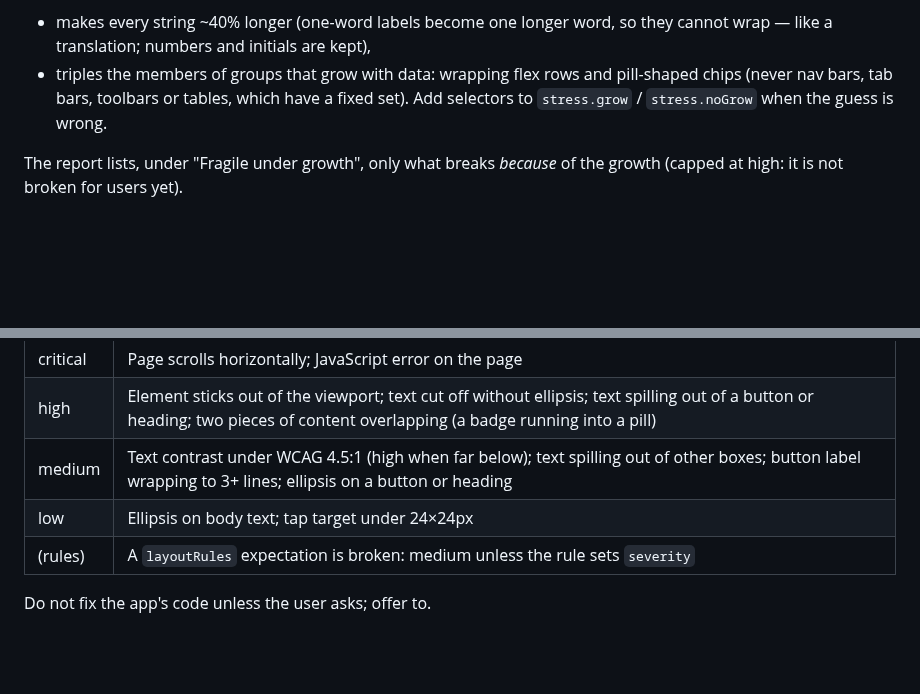
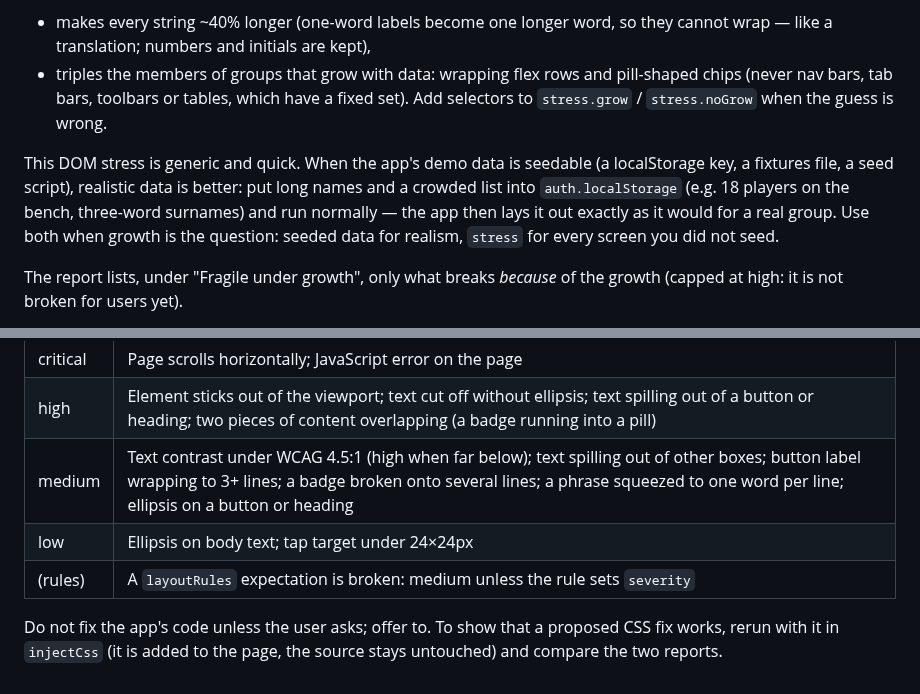
Before and after one commit to CabralNahuel/claude-webapp-qa, a Markdown page: skills/responsive-check/SKILL.md, 2 parts joined by grey strips. GitHub-like rendering; blank space fills up the shorter version.

```diff
--- a/skills/responsive-check/SKILL.md
+++ b/skills/responsive-check/SKILL.md
@@ -74,6 +74,14 @@ Each screen is then measured a second time after the script:
   pill-shaped chips (never nav bars, tab bars, toolbars or tables, which
   have a fixed set). Add selectors to `stress.grow` / `stress.noGrow` when
   the guess is wrong.
+
+This DOM stress is generic and quick. When the app's demo data is
+seedable (a localStorage key, a fixtures file, a seed script), realistic
+data is better: put long names and a crowded list into `auth.localStorage`
+(e.g. 18 players on the bench, three-word surnames) and run normally —
+the app then lays it out exactly as it would for a real group. Use both
+when growth is the question: seeded data for realism, `stress` for every
+screen you did not seed.
 
 The report lists, under "Fragile under growth", only what breaks *because*
 of the growth (capped at high: it is not broken for users yet).
@@ -182,8 +190,10 @@ Severity guide used by the script (adjust if the context says otherwise):
 |---|---|
 | critical | Page scrolls horizontally; JavaScript error on the page |
 | high | Element sticks out of the viewport; text cut off without ellipsis; text spilling out of a button or heading; two pieces of content overlapping (a badge running into a pill) |
-| medium | Text contrast under WCAG 4.5:1 (high when far below); text spilling out of other boxes; button label wrapping to 3+ lines; ellipsis on a button or heading |
+| medium | Text contrast under WCAG 4.5:1 (high when far below); text spilling out of other boxes; button label wrapping to 3+ lines; a badge broken onto several lines; a phrase squeezed to one word per line; ellipsis on a button or heading |
 | low | Ellipsis on body text; tap target under 24×24px |
 | (rules) | A `layoutRules` expectation is broken: medium unless the rule sets `severity` |
 
-Do not fix the app's code unless the user asks; offer to.
+Do not fix the app's code unless the user asks; offer to. To show that a
+proposed CSS fix works, rerun with it in `injectCss` (it is added to the
+page, the source stays untouched) and compare the two reports.
```
Also changed, not shown: README.es.md (+10 -0 lines), README.md (+10 -0 lines), docs/images/report-stress.png (added), docs/images/stress-home-360-chips.png (added), docs/images/stress-ranking-360.png (added), 5 other files.
